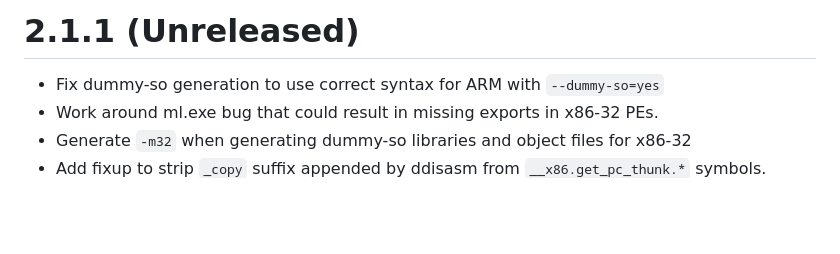
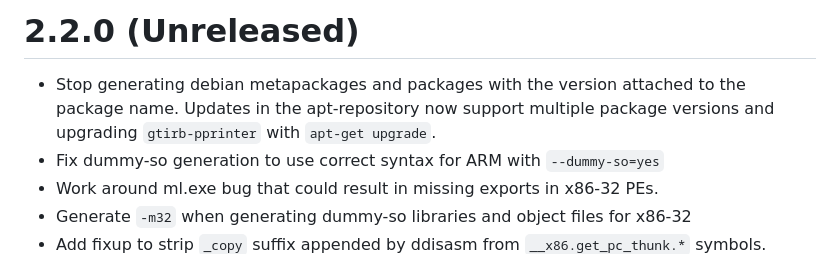
Before and after one commit to GrammaTech/gtirb-pprinter, a Markdown page: CHANGELOG.md, the part around the change. GitHub-like rendering; blank space fills up the shorter version.

Commit message:
changelog update

```diff
--- a/CHANGELOG.md
+++ b/CHANGELOG.md
@@ -1,4 +1,8 @@
-# 2.1.1 (Unreleased)
+# 2.2.0 (Unreleased)
+
+  * Stop generating debian metapackages and packages with the version attached
+    to the package name. Updates in the apt-repository now support multiple
+    package versions and upgrading `gtirb-pprinter` with `apt-get upgrade`.
   * Fix dummy-so generation to use correct syntax for ARM with `--dummy-so=yes`
   * Work around ml.exe bug that could result in missing exports in x86-32 PEs.
   * Generate `-m32` when generating dummy-so libraries and object files for x86-32
```
